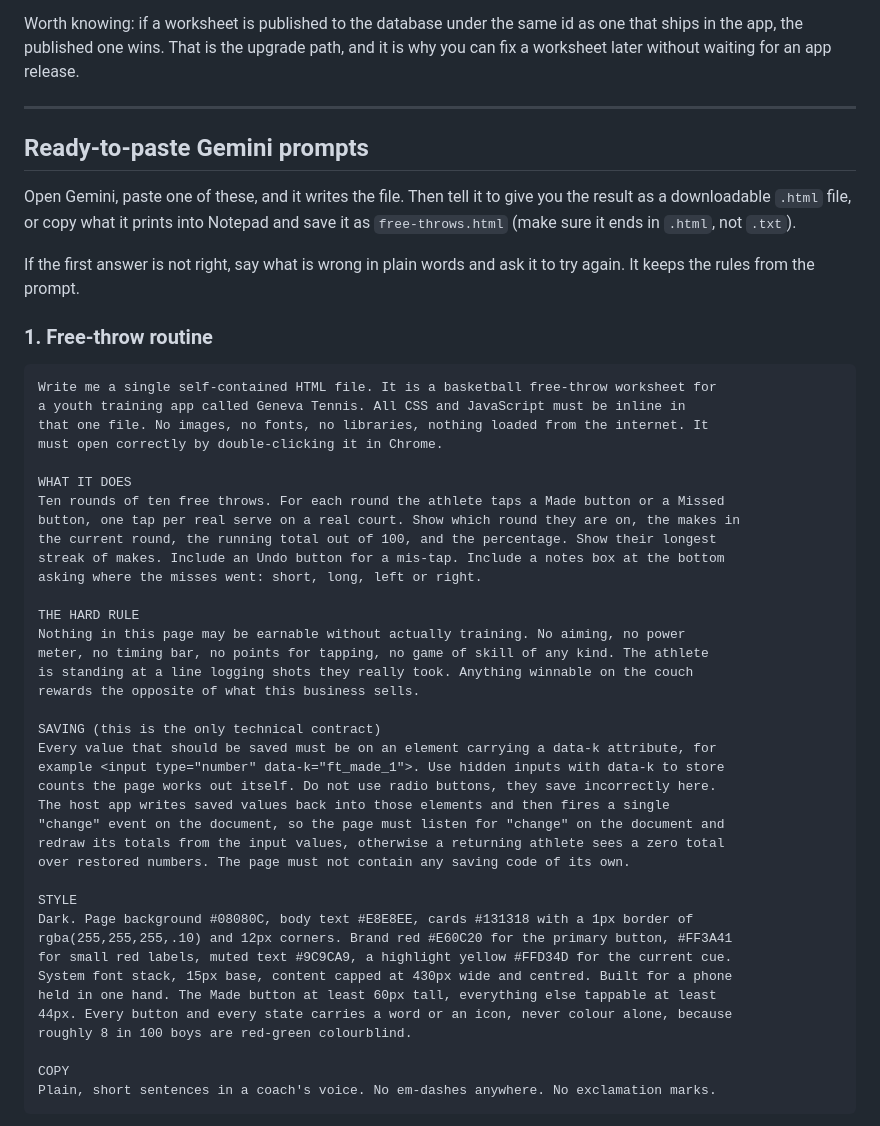
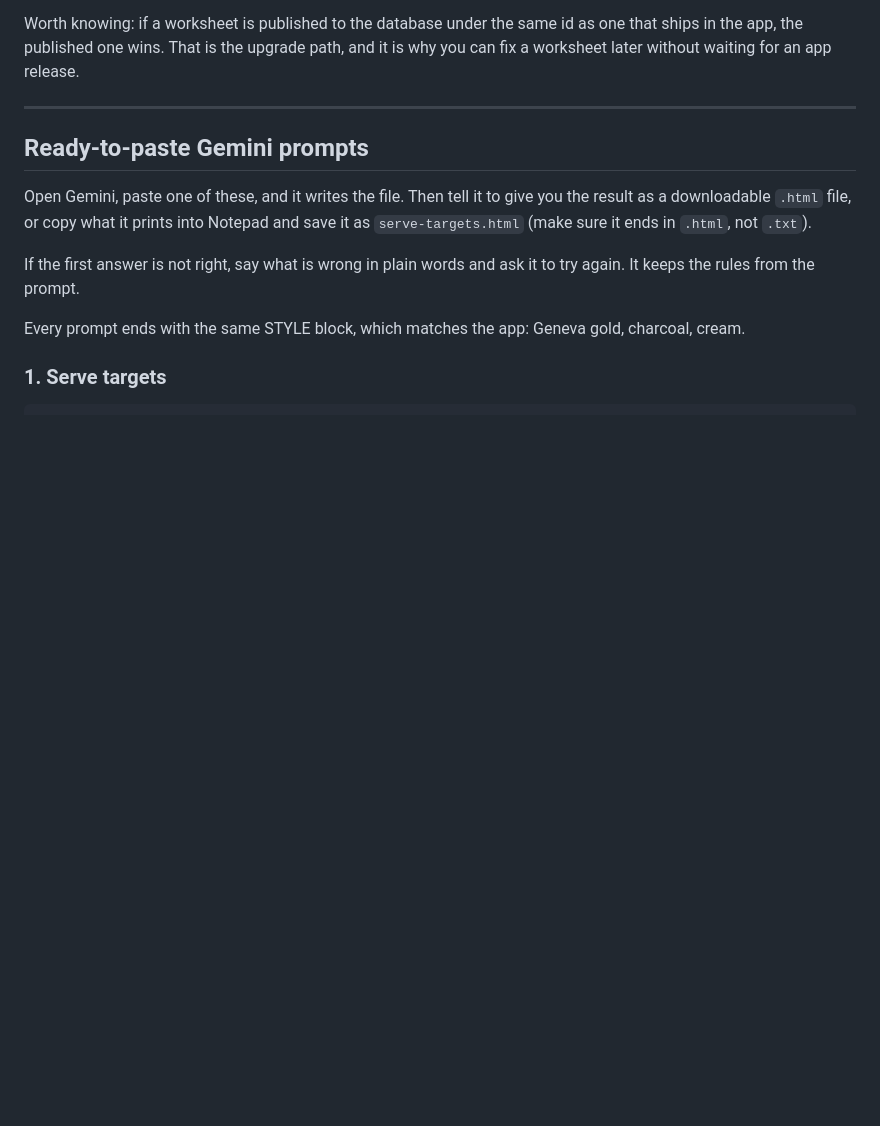
Before and after one commit to shaver3josiah/geneva-tennis-app, a Markdown page: docs/WORKSHEETS.md, the part around one of its changes. Rendered like a GitHub page; blank space fills up the shorter version.

````diff
--- a/docs/WORKSHEETS.md
+++ b/docs/WORKSHEETS.md
@@ -93,51 +93,14 @@ fix a worksheet later without waiting for an app release.
 
 Open Gemini, paste one of these, and it writes the file. Then tell it to give you the
 result as a downloadable `.html` file, or copy what it prints into Notepad and save it as
-`free-throws.html` (make sure it ends in `.html`, not `.txt`).
+`serve-targets.html` (make sure it ends in `.html`, not `.txt`).
 
 If the first answer is not right, say what is wrong in plain words and ask it to try
 again. It keeps the rules from the prompt.
 
-### 1. Free-throw routine
+Every prompt ends with the same STYLE block, which matches the app: Geneva gold, charcoal,
+cream.
+
+### 1. Serve targets
 
 ```
-Write me a single self-contained HTML file. It is a basketball free-throw worksheet for
-a youth training app called Geneva Tennis. All CSS and JavaScript must be inline in
-that one file. No images, no fonts, no libraries, nothing loaded from the internet. It
-must open correctly by double-clicking it in Chrome.
-
-WHAT IT DOES
-Ten rounds of ten free throws. For each round the athlete taps a Made button or a Missed
-button, one tap per real serve on a real court. Show which round they are on, the makes in
-the current round, the running total out of 100, and the percentage. Show their longest
-streak of makes. Include an Undo button for a mis-tap. Include a notes box at the bottom
-asking where the misses went: short, long, left or right.
-
-THE HARD RULE
-Nothing in this page may be earnable without actually training. No aiming, no power
-meter, no timing bar, no points for tapping, no game of skill of any kind. The athlete
-is standing at a line logging shots they really took. Anything winnable on the couch
-rewards the opposite of what this business sells.
-
-SAVING (this is the only technical contract)
-Every value that should be saved must be on an element carrying a data-k attribute, for
-example <input type="number" data-k="ft_made_1">. Use hidden inputs with data-k to store
-counts the page works out itself. Do not use radio buttons, they save incorrectly here.
-The host app writes saved values back into those elements and then fires a single
-"change" event on the document, so the page must listen for "change" on the document and
-redraw its totals from the input values, otherwise a returning athlete sees a zero total
-over restored numbers. The page must not contain any saving code of its own.
-
-STYLE
-Dark. Page background #08080C, body text #E8E8EE, cards #131318 with a 1px border of
-rgba(255,255,255,.10) and 12px corners. Brand red #E60C20 for the primary button, #FF3A41
-for small red labels, muted text #9C9CA9, a highlight yellow #FFD34D for the current cue.
-System font stack, 15px base, content capped at 430px wide and centred. Built for a phone
-held in one hand. The Made button at least 60px tall, everything else tappable at least
-44px. Every button and every state carries a word or an icon, never colour alone, because
-roughly 8 in 100 boys are red-green colourblind.
-
-COPY
-Plain, short sentences in a coach's voice. No em-dashes anywhere. No exclamation marks.
-```
-
````
Also changed, not shown: other parts of docs/WORKSHEETS.md (+107 -106 lines).
